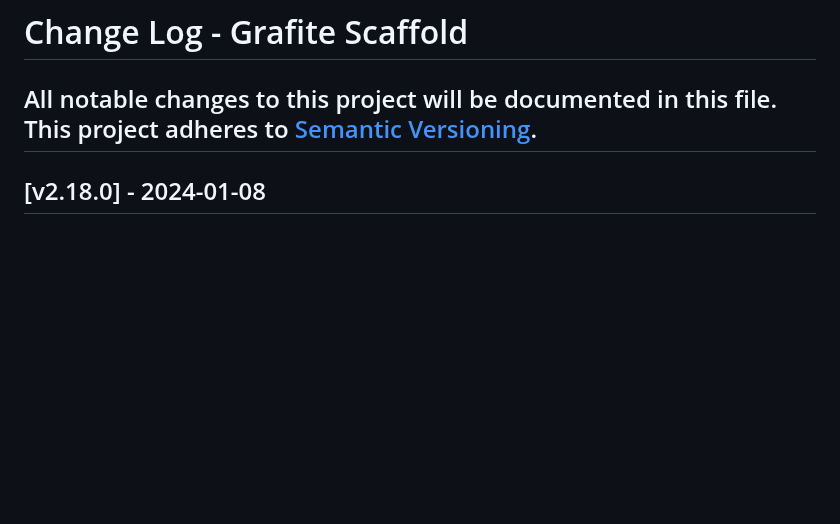
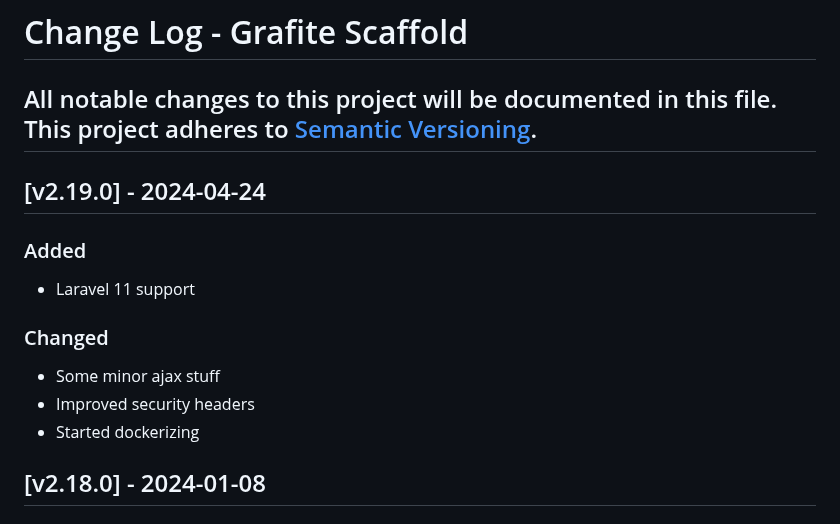
Before and after one commit to GrafiteInc/Scaffold, a Markdown page: CHANGELOG.md, the part around the change. GitHub-like rendering; blank space fills up the shorter version.

```diff
--- a/CHANGELOG.md
+++ b/CHANGELOG.md
@@ -2,6 +2,16 @@
 All notable changes to this project will be documented in this file.
 This project adheres to [Semantic Versioning](http://semver.org/).
 ----
+
+## [v2.19.0] - 2024-04-24
+
+### Added
+- Laravel 11 support
+
+### Changed
+- Some minor ajax stuff
+- Improved security headers
+- Started dockerizing
 
 ## [v2.18.0] - 2024-01-08
 
```
